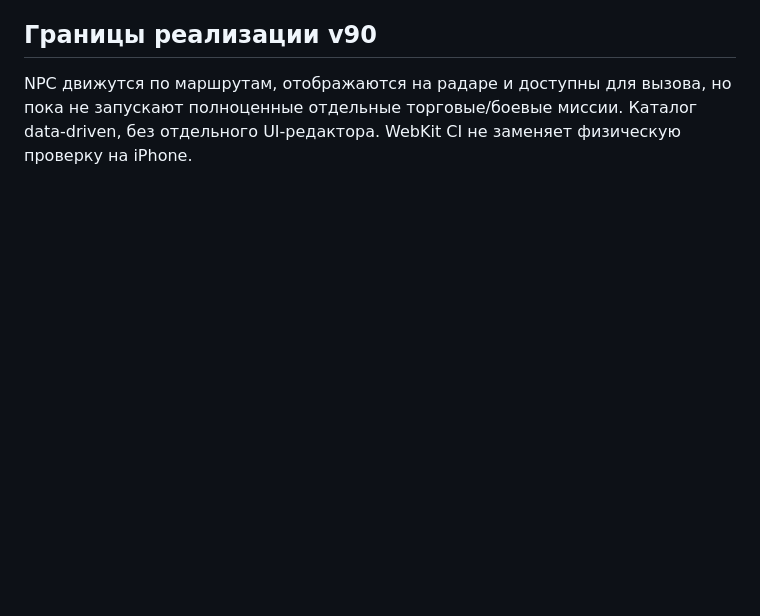
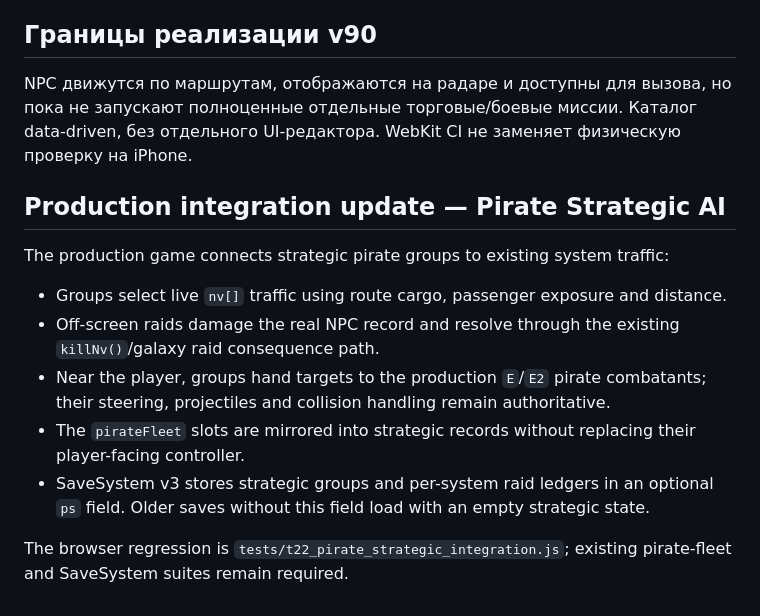
Before and after one commit to gipromeh/Starfall, a Markdown page: docs/DEEP_SPACE_SIMULATION_SPEC.md, the part around the change. Drawn GitHub-style; blank space fills up the shorter version.

Commit message:
test/docs: sync pirate integration with current main

```diff
--- a/docs/DEEP_SPACE_SIMULATION_SPEC.md
+++ b/docs/DEEP_SPACE_SIMULATION_SPEC.md
@@ -105,3 +105,16 @@ Elite Game Passport используется только как исследо
 ## Границы реализации v90
 
 NPC движутся по маршрутам, отображаются на радаре и доступны для вызова, но пока не запускают полноценные отдельные торговые/боевые миссии. Каталог data-driven, без отдельного UI-редактора. WebKit CI не заменяет физическую проверку на iPhone.
+
+
+## Production integration update — Pirate Strategic AI
+
+The production game connects strategic pirate groups to existing system traffic:
+
+- Groups select live `nv[]` traffic using route cargo, passenger exposure and distance.
+- Off-screen raids damage the real NPC record and resolve through the existing `killNv()`/galaxy raid consequence path.
+- Near the player, groups hand targets to the production `E`/`E2` pirate combatants; their steering, projectiles and collision handling remain authoritative.
+- The `pirateFleet` slots are mirrored into strategic records without replacing their player-facing controller.
+- SaveSystem v3 stores strategic groups and per-system raid ledgers in an optional `ps` field. Older saves without this field load with an empty strategic state.
+
+The browser regression is `tests/t22_pirate_strategic_integration.js`; existing pirate-fleet and SaveSystem suites remain required.
```
